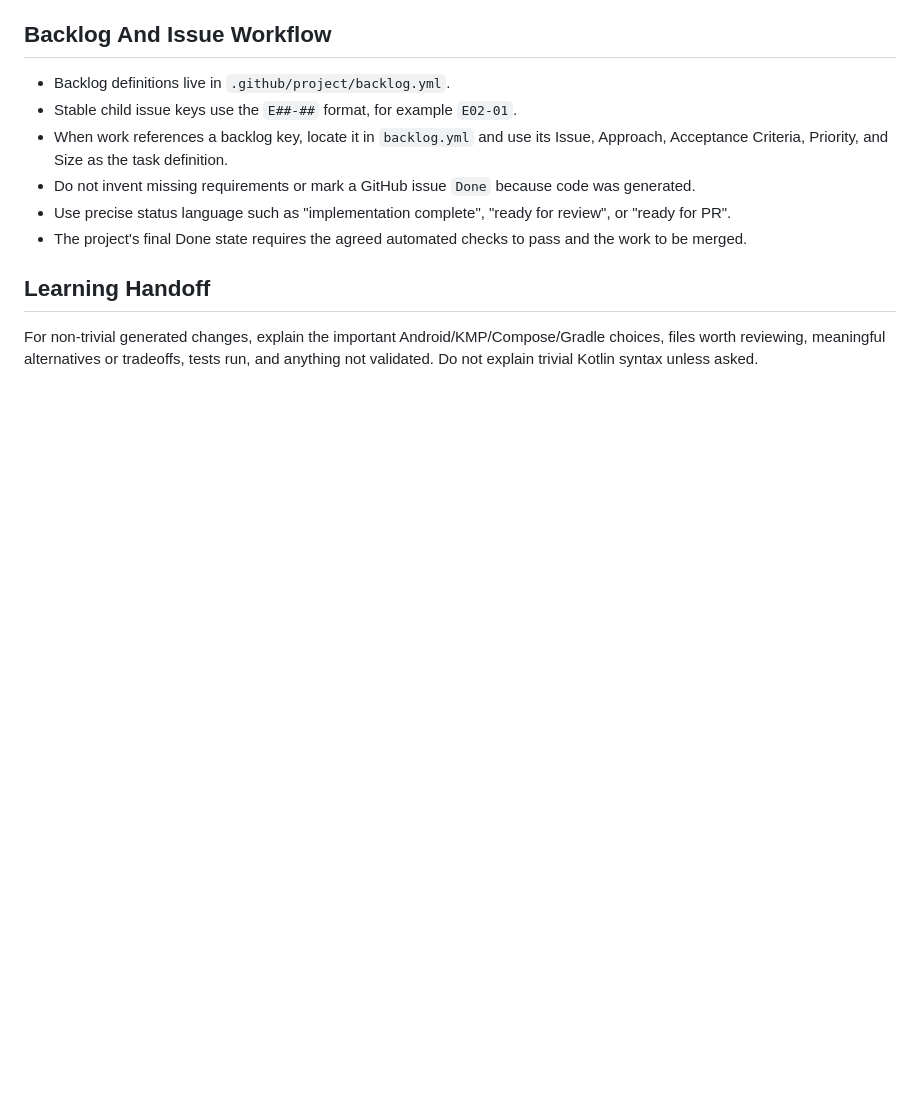
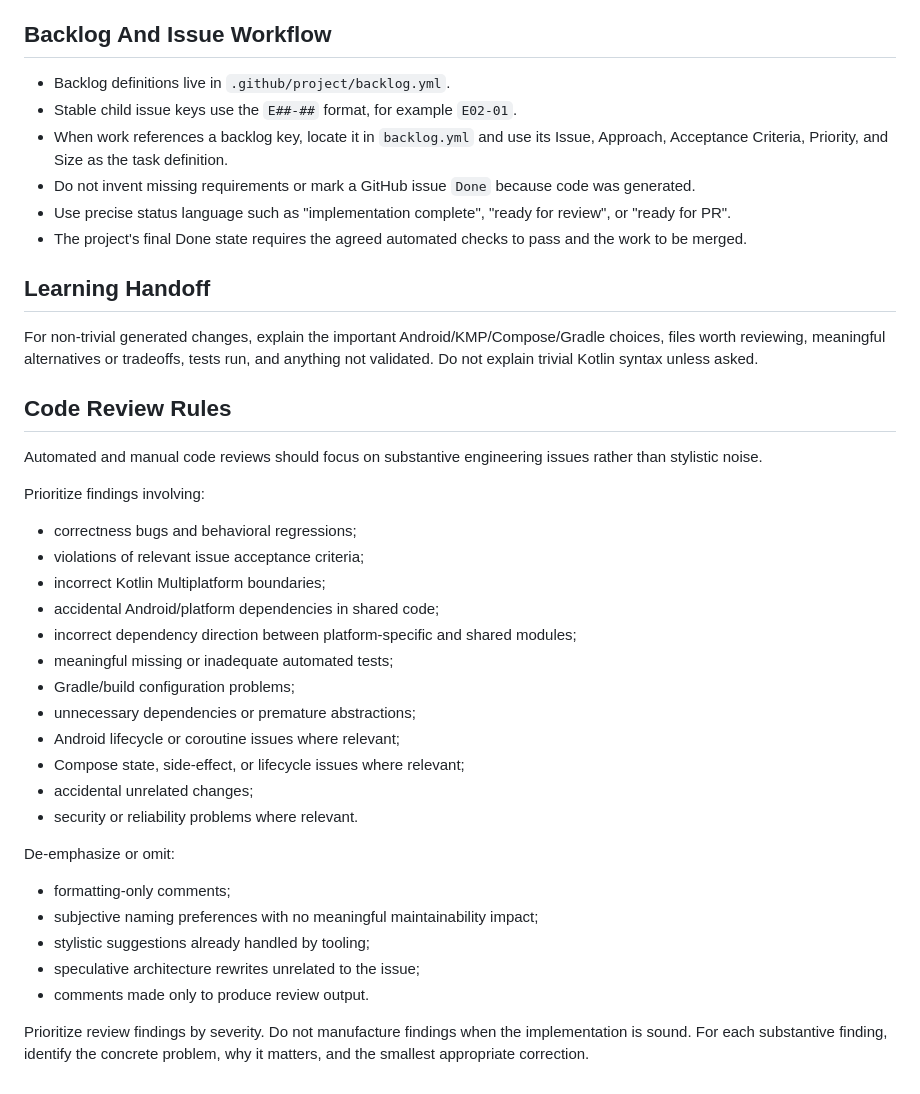
Before and after one commit to ArtemiyTkachenko/KMP-Learning-App, a Markdown page: AGENTS.md, the part around the change. GitHub-like rendering; blank space fills up the shorter version.

Commit message:
E03-08 Adjust AGENTS.md

```diff
--- a/AGENTS.md
+++ b/AGENTS.md
@@ -74,3 +74,32 @@ This repository is an Android / Kotlin Multiplatform learning and portfolio proj
 ## Learning Handoff
 
 For non-trivial generated changes, explain the important Android/KMP/Compose/Gradle choices, files worth reviewing, meaningful alternatives or tradeoffs, tests run, and anything not validated. Do not explain trivial Kotlin syntax unless asked.
+
+## Code Review Rules
+
+Automated and manual code reviews should focus on substantive engineering issues rather than stylistic noise.
+
+Prioritize findings involving:
+
+- correctness bugs and behavioral regressions;
+- violations of relevant issue acceptance criteria;
+- incorrect Kotlin Multiplatform boundaries;
+- accidental Android/platform dependencies in shared code;
+- incorrect dependency direction between platform-specific and shared modules;
+- meaningful missing or inadequate automated tests;
+- Gradle/build configuration problems;
+- unnecessary dependencies or premature abstractions;
+- Android lifecycle or coroutine issues where relevant;
+- Compose state, side-effect, or lifecycle issues where relevant;
+- accidental unrelated changes;
+- security or reliability problems where relevant.
+
+De-emphasize or omit:
+
+- formatting-only comments;
+- subjective naming preferences with no meaningful maintainability impact;
+- stylistic suggestions already handled by tooling;
+- speculative architecture rewrites unrelated to the issue;
+- comments made only to produce review output.
+
+Prioritize review findings by severity. Do not manufacture findings when the implementation is sound. For each substantive finding, identify the concrete problem, why it matters, and the smallest appropriate correction.
```
